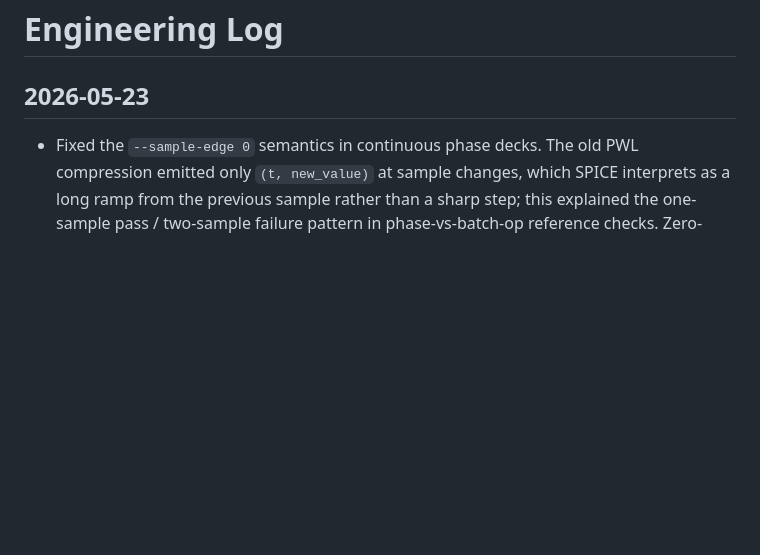
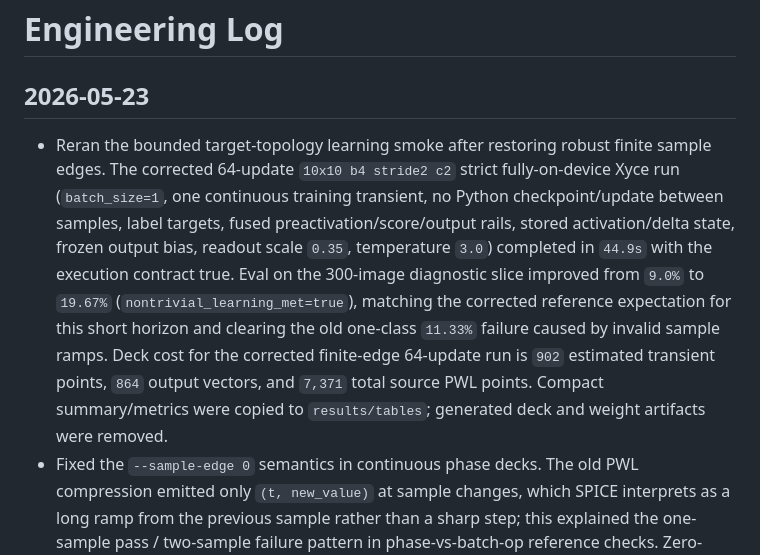
Before and after one commit to thomasnormal/spicenn, a Markdown page: engineering_log.md, the part around the change. Rendered like a GitHub page; blank space fills up the shorter version.

Commit message:
Record finite-edge target learning smoke

```diff
--- a/engineering_log.md
+++ b/engineering_log.md
@@ -2,6 +2,7 @@
 
 ## 2026-05-23
 
+- Reran the bounded target-topology learning smoke after restoring robust finite sample edges. The corrected 64-update `10x10 b4 stride2 c2` strict fully-on-device Xyce run (`batch_size=1`, one continuous training transient, no Python checkpoint/update between samples, label targets, fused preactivation/score/output rails, stored activation/delta state, frozen output bias, readout scale `0.35`, temperature `3.0`) completed in `44.9s` with the execution contract true. Eval on the 300-image diagnostic slice improved from `9.0%` to `19.67%` (`nontrivial_learning_met=true`), matching the corrected reference expectation for this short horizon and clearing the old one-class `11.33%` failure caused by invalid sample ramps. Deck cost for the corrected finite-edge 64-update run is `902` estimated transient points, `864` output vectors, and `7,371` total source PWL points. Compact summary/metrics were copied to `results/tables`; generated deck and weight artifacts were removed.
 - Fixed the `--sample-edge 0` semantics in continuous phase decks. The old PWL compression emitted only `(t, new_value)` at sample changes, which SPICE interprets as a long ramp from the previous sample rather than a sharp step; this explained the one-sample pass / two-sample failure pattern in phase-vs-batch-op reference checks. Zero-edge sample PWL now emits repeated-time step points, and a two-update 4x4 Xyce readout/local check with `--sample-edge 0` recovered direction agreement (`cos=0.9999999993`, sign alignment `1.0`). On the target 10x10 b4 stride2 c2 deck, exact duplicate-time sample steps can still make Xyce hit "time step too small", so generated strict promotion defaults now omit `--sample-edge` and use the finite phase edge instead. A bounded 16-update target-topology reference check with finite 5ps sample edges passed the direction gate (`cos=0.9999999968`, sign alignment `1.0`, wrong signs `0`) and matched phase/op reference eval on the 100-image diagnostic slice (`19%`/`19%`). The corrected 512-update strict preflight cost is back to `59,547` total source PWL points; the earlier `34,943` sharp-edge cost was based on incorrect ramp semantics and should not be treated as valid.
 - Fixed a stale SPICE batch-op reference mismatch before using it to judge more fused synapse/neuron experiments. The phase-transient deck already honored `output_bias_update_scale`, `readout_update_scale`, and `local_update_scale`; the batch-op SPICE reference now has the same params and update formulas, and the phase runner passes the selected scales into reference replay. A tiny reference-backed Xyce run with frozen output bias confirmed the bias part of the mismatch is gone (`output_bias_max_abs_diff=0`), while hidden/readout differences remain, so the next correctness target is still phase timing/update semantics rather than output-bias drift. A target-topology preflight also rechecked the safe combined hidden preactivation shape: `hidden_preactivation_mode=inline` removes 32 auxiliary algebraic sources versus node mode (`32 -> 0`) with unchanged temporary state (`84`), transient points (`902` for the 64-update check), output vectors (`864`), and PWL source points (`4,367`). This reinforces the family rule: algebraic read-side fusion is useful, but removing activation/error latch state changes phase semantics and needs separate proof.
 - Added an explicit `--score-state-mode stored|inline` experiment for removing the class-score latch capacitors after fused score calculation. Base runner and generated strict promotions keep `stored` by default. `inline` removes `Cscore*`/`Bstore_score*`, rewires output/error paths to the score expression, and reports `score_state_mode` plus the reduced `score_state_count`. Target-topology preflight with the current strict deck drops `temporary_state_count` from `84` to `74` while preserving the strict contract, `864` output vectors, `7,174` transient points, and `34,943` source PWL points. A two-update Xyce smoke matched stored score state to numerical noise (`readout` max diff `1.17e-7`, `local_bias` max diff `6.98e-8`), but the tiny inline run was slower (`0.49s` vs `0.19s`) because it duplicates larger expressions into the output/error equations. Treat score-state inline as a validated experiment knob, not a strict-promotion default yet.
```
